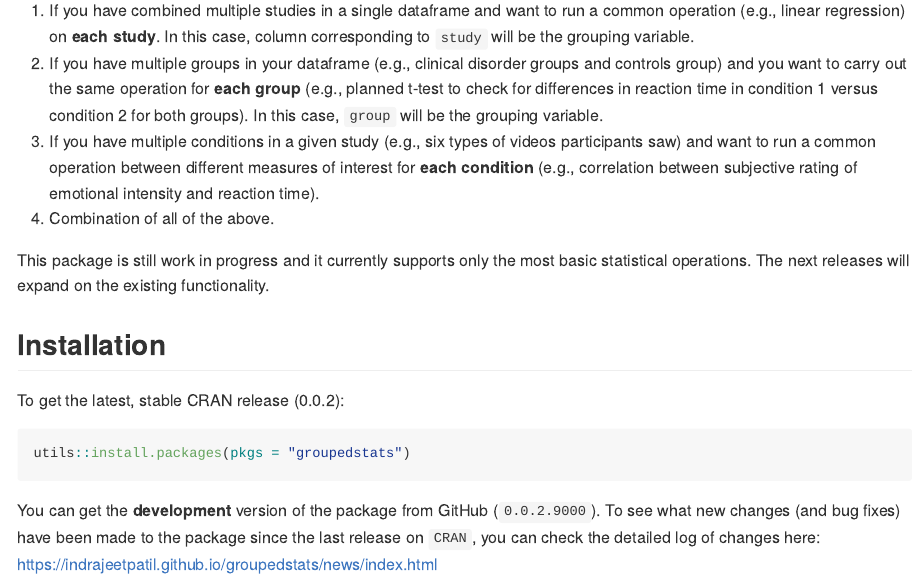
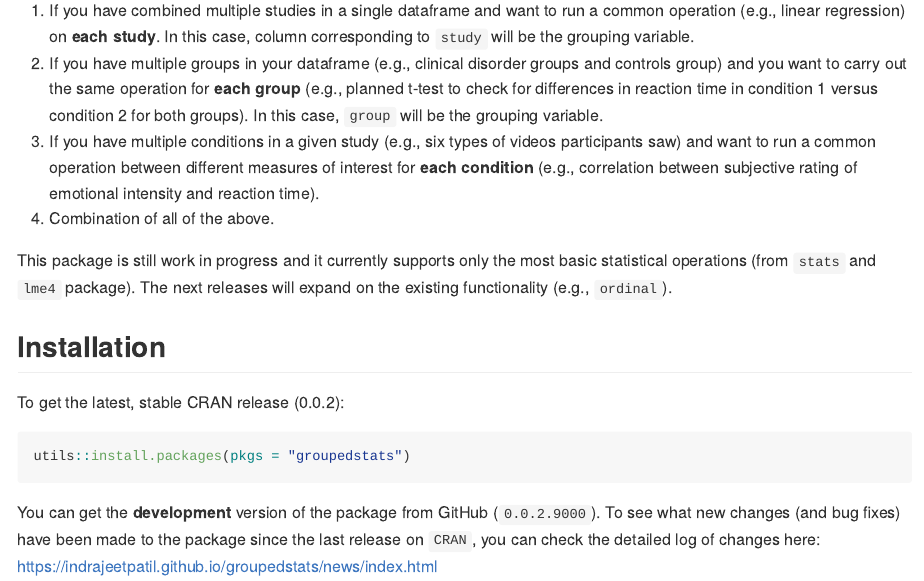
Before and after one commit to IndrajeetPatil/groupedstats, an R Markdown document (README.Rmd): the page in a window 1100 px wide, from 290 px down. The pictures show the output file README.md that the author committed with the source, drawn offline in the style of GitHub; long lines of code are wrapped; badge pictures from the web are left out.

Commit message:
edit to README

```diff
--- a/README.Rmd
+++ b/README.Rmd
@@ -52,8 +52,8 @@ dataframe. This is a common situation, as illustrated by few example cases-
 4. Combination of all of the above.
 
 This package is still work in progress and it currently supports only the most
-basic statistical operations. The next releases will expand on the existing
-functionality.
+basic statistical operations (from `stats` and `lme4` package). The next
+releases will expand on the existing functionality (e.g., `ordinal`).
 
 ## Installation
 
```
Also changed, not shown: README.md, 1 other file.
